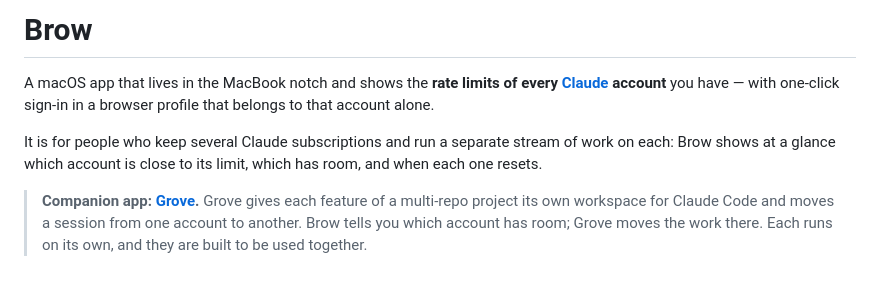
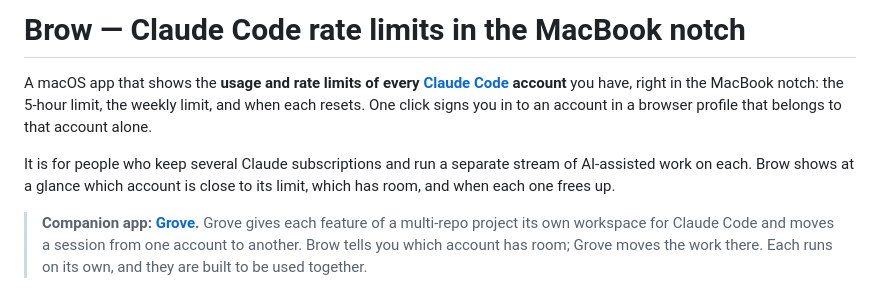
Before and after one commit to efim0v/brow, a Markdown page: README.md, the part around the change. GitHub-like rendering.

Commit message:
docs: say what Brow is in the first line

```diff
--- a/README.md
+++ b/README.md
@@ -1,8 +1,8 @@
-# Brow
+# Brow — Claude Code rate limits in the MacBook notch
 
-A macOS app that lives in the MacBook notch and shows the **rate limits of every [Claude](https://claude.com/claude-code) account** you have — with one-click sign-in in a browser profile that belongs to that account alone.
+A macOS app that shows the **usage and rate limits of every [Claude Code](https://claude.com/claude-code) account** you have, right in the MacBook notch: the 5-hour limit, the weekly limit, and when each resets. One click signs you in to an account in a browser profile that belongs to that account alone.
 
-It is for people who keep several Claude subscriptions and run a separate stream of work on each: Brow shows at a glance which account is close to its limit, which has room, and when each one resets.
+It is for people who keep several Claude subscriptions and run a separate stream of AI-assisted work on each. Brow shows at a glance which account is close to its limit, which has room, and when each one frees up.
 
 > **Companion app: [Grove](https://github.com/efim0v/grove).** Grove gives each feature of a multi-repo project its own workspace for Claude Code and moves a session from one account to another. Brow tells you which account has room; Grove moves the work there. Each runs on its own, and they are built to be used together.
 
```
